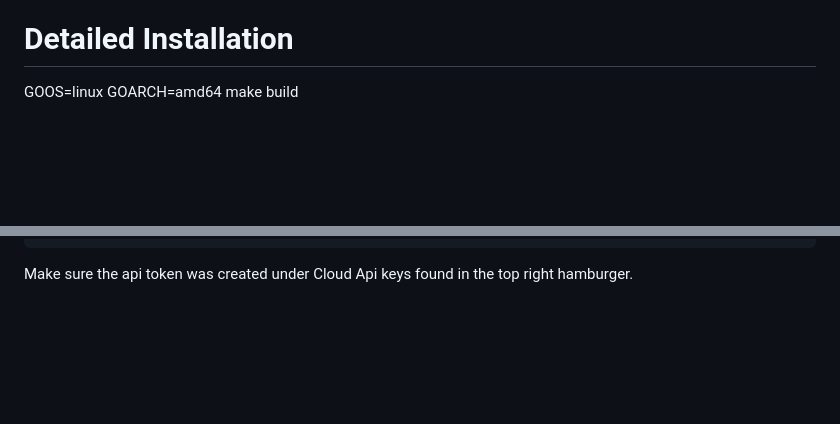
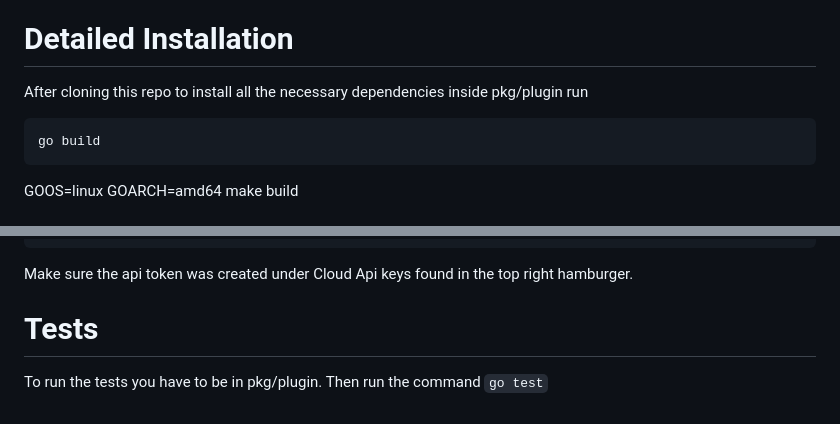
Before and after one commit to confluentinc/confluent-cloud-secrets-engine, a Markdown page: README.md, 2 parts joined by grey strips. Drawn GitHub-style; blank space fills up the shorter version.

Commit message:
adding test command to readme

````diff
--- a/README.md
+++ b/README.md
@@ -6,6 +6,10 @@
 4. Confluent Cloud API key - This can be created under Cloud Api keys which is found within the top right hamburger within Confluent Cloud. If you don't already have one associated with your account go ahead and create one.
 
 # Detailed Installation
+After cloning this repo to install all the necessary dependencies inside pkg/plugin run
+```
+go build
+```
 
 GOOS=linux GOARCH=amd64 make build
 
@@ -105,3 +109,7 @@ Code: 500. Errors:
 ```
 
 Make sure the api token was created under Cloud Api keys found in the top right hamburger.
+
+# Tests
+To run the tests you have to be in pkg/plugin. Then run the command
+```go test```
````
